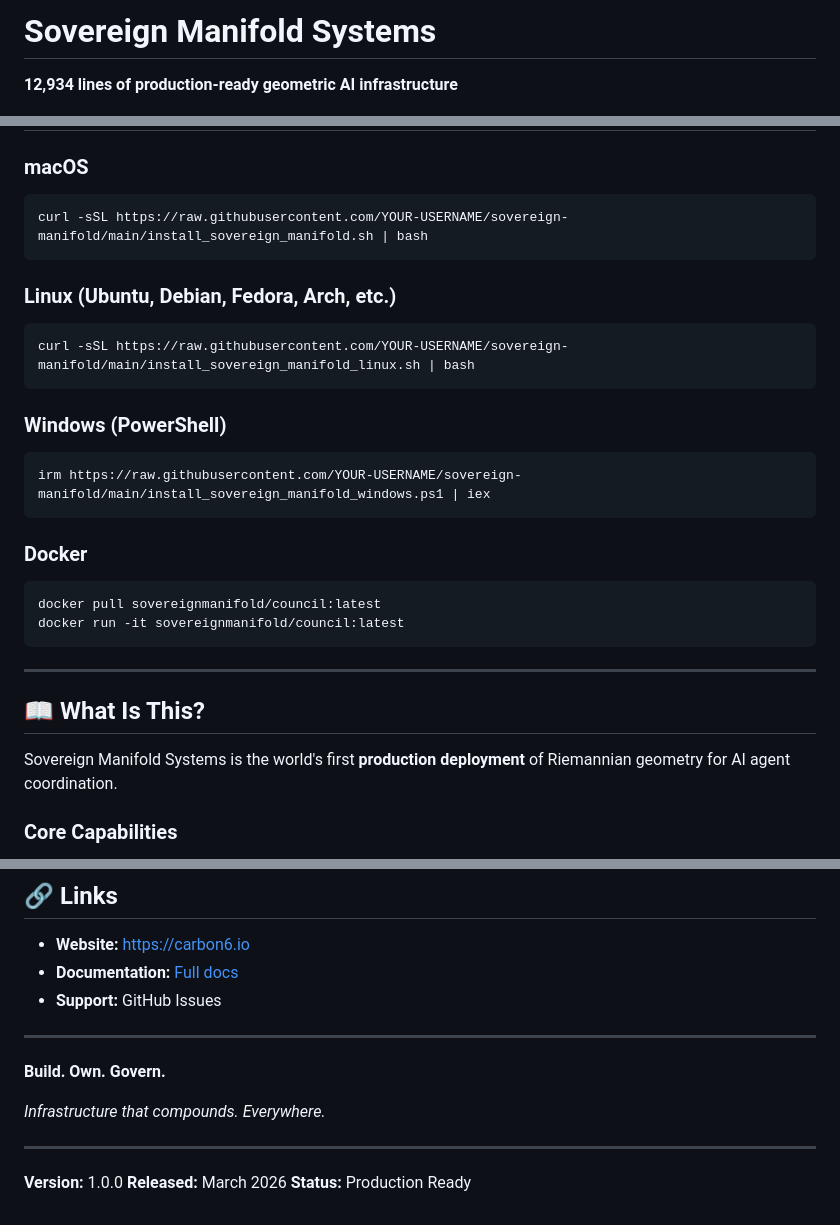
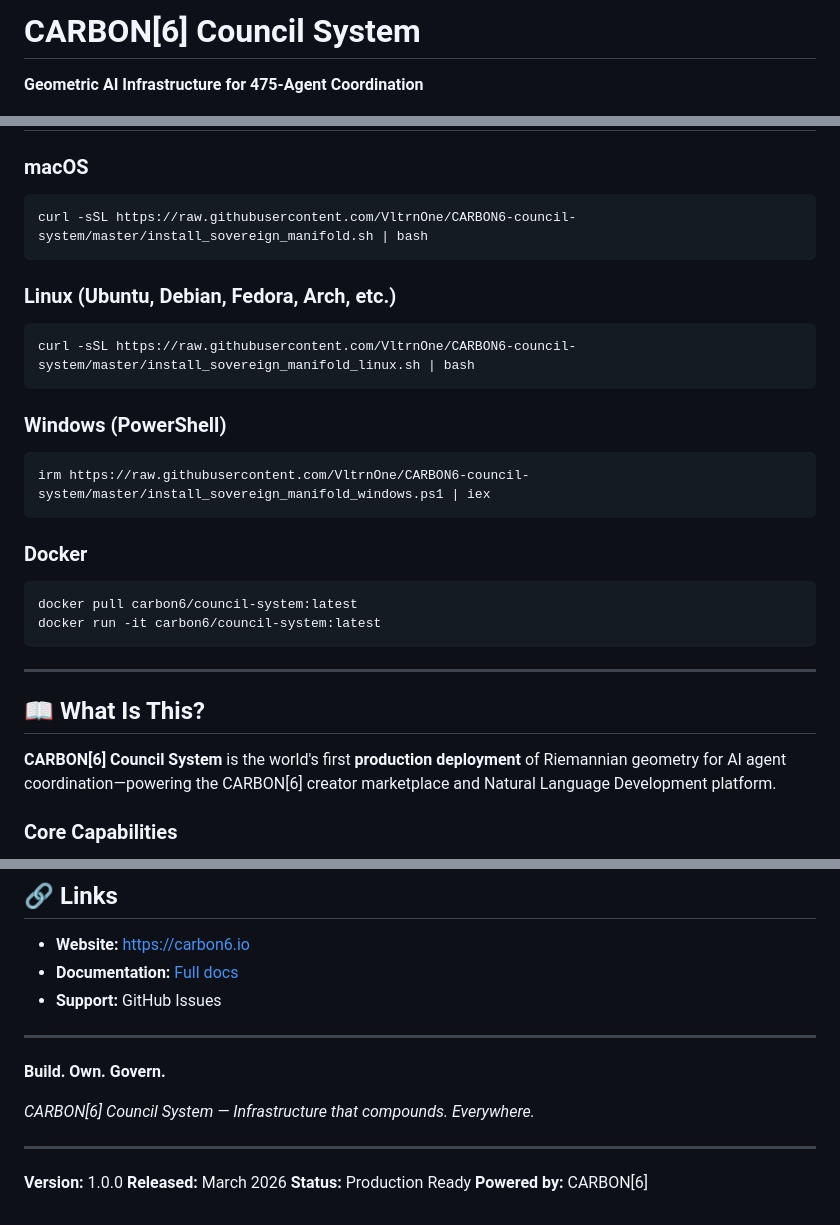
Before and after one commit to VltrnOne/CARBON6-council-system, a Markdown page: README.md, 3 parts joined by grey strips. GitHub-like rendering.

Commit message:
rebrand: Update to CARBON[6] Council System branding

````diff
--- a/README.md
+++ b/README.md
@@ -1,6 +1,6 @@
-# Sovereign Manifold Systems
+# CARBON[6] Council System
 
-**12,934 lines of production-ready geometric AI infrastructure**
+**Geometric AI Infrastructure for 475-Agent Coordination**
 
 [![License](https://img.shields.io/badge/license-MIT-blue.svg)](LICENSE)
 [![Python](https://img.shields.io/badge/python-3.9+-blue.svg)](https://www.python.org/)
@@ -10,30 +11,30 @@
 
 ### macOS
 ```bash
-curl -sSL https://raw.githubusercontent.com/YOUR-USERNAME/sovereign-manifold/main/install_sovereign_manifold.sh | bash
+curl -sSL https://raw.githubusercontent.com/VltrnOne/CARBON6-council-system/master/install_sovereign_manifold.sh | bash
 ```
 
 ### Linux (Ubuntu, Debian, Fedora, Arch, etc.)
 ```bash
-curl -sSL https://raw.githubusercontent.com/YOUR-USERNAME/sovereign-manifold/main/install_sovereign_manifold_linux.sh | bash
+curl -sSL https://raw.githubusercontent.com/VltrnOne/CARBON6-council-system/master/install_sovereign_manifold_linux.sh | bash
 ```
 
 ### Windows (PowerShell)
 ```powershell
-irm https://raw.githubusercontent.com/YOUR-USERNAME/sovereign-manifold/main/install_sovereign_manifold_windows.ps1 | iex
+irm https://raw.githubusercontent.com/VltrnOne/CARBON6-council-system/master/install_sovereign_manifold_windows.ps1 | iex
 ```
 
 ### Docker
 ```bash
-docker pull sovereignmanifold/council:latest
-docker run -it sovereignmanifold/council:latest
+docker pull carbon6/council-system:latest
+docker run -it carbon6/council-system:latest
 ```
 
 ---
 
 ## 📖 What Is This?
 
-Sovereign Manifold Systems is the world's first **production deployment** of Riemannian geometry for AI agent coordination.
+**CARBON[6] Council System** is the world's first **production deployment** of Riemannian geometry for AI agent coordination—powering the CARBON[6] creator marketplace and Natural Language Development platform.
 
 ### Core Capabilities
 - **475 agents** coordinated on Stiefel manifold St(50,475) with **zero interference**
@@ -222,10 +223,11 @@ MIT License - See [LICENSE](LICENSE) for details
 
 **Build. Own. Govern.**
 
-*Infrastructure that compounds. Everywhere.*
+*CARBON[6] Council System — Infrastructure that compounds. Everywhere.*
 
 ---
 
 **Version:** 1.0.0
 **Released:** March 2026
 **Status:** Production Ready
+**Powered by:** CARBON[6]
````
Also changed, not shown: other parts of README.md (+1 -0 lines).
